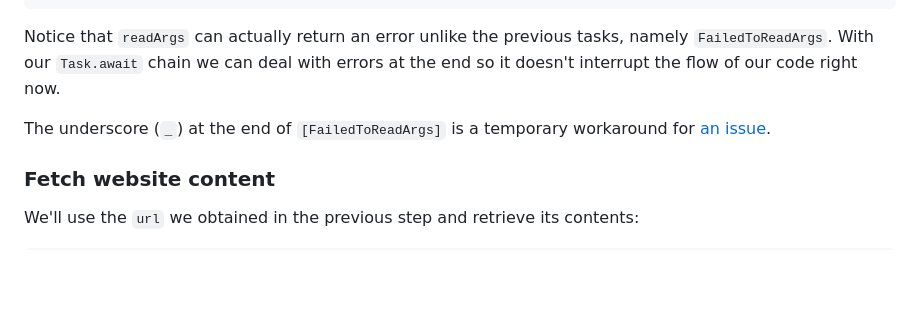
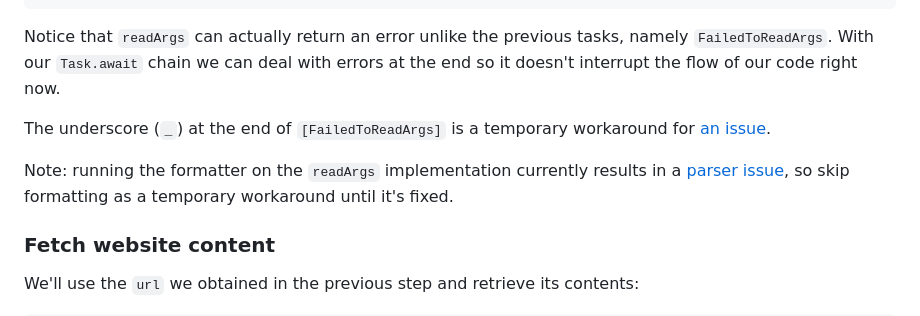
Before and after one commit to roc-lang/examples, a Markdown page: examples/Tasks/README.md, the part around the change. Rendered like a GitHub page; blank space fills up the shorter version.

Commit message:
doc: mention known formatter issue on Tasks example

```diff
--- a/examples/Tasks/README.md
+++ b/examples/Tasks/README.md
@@ -83,6 +83,8 @@ With our `Task.await` chain we can deal with errors at the end so it doesn't int
 
 The underscore (`_`) at the end of `[FailedToReadArgs]` is a temporary workaround for [an issue](https://github.com/roc-lang/roc/issues/5660).
 
+Note: running the formatter on the `readArgs` implementation currently results in a [parser issue](https://github.com/roc-lang/roc/issues/6074), so skip formatting as a temporary workaround until it's fixed.
+
 ### Fetch website content
 
 We'll use the `url` we obtained in the previous step and retrieve its contents:
```
